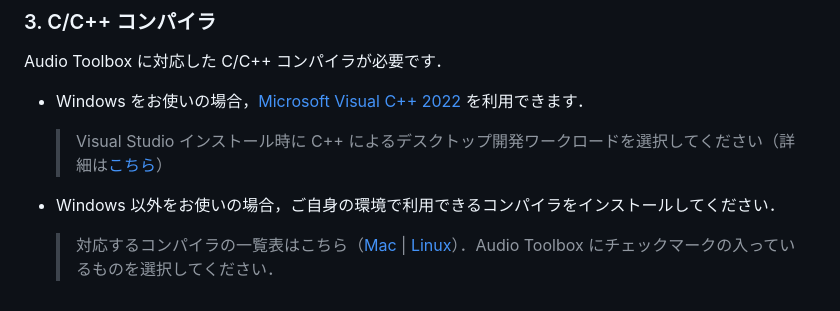
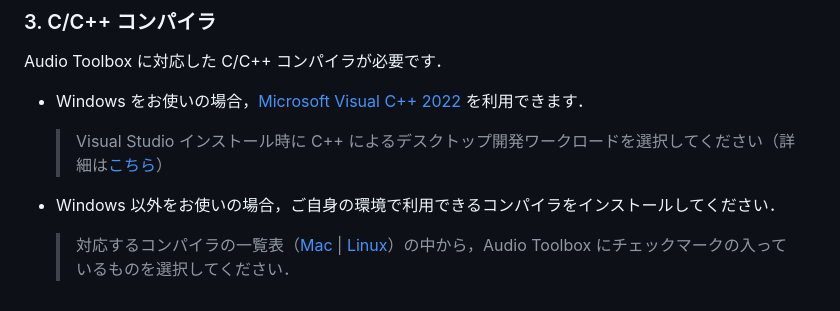
Before and after one commit to kzkmtmt/audioPlugins, a Markdown page: README.md, the part around the change. Rendered like a GitHub page.

```diff
--- a/README.md
+++ b/README.md
@@ -51,4 +51,4 @@ Audio Toolbox に対応した C/C++ コンパイラが必要です．
   > Visual Studio インストール時に C++ によるデスクトップ開発ワークロードを選択してください（詳細は[こちら](https://jp.mathworks.com/matlabcentral/answers/443349-how-do-i-install-visual-studio-for-use-with-matlab-simulink)）
 
 * Windows 以外をお使いの場合，ご自身の環境で利用できるコンパイラをインストールしてください．
-  > 対応するコンパイラの一覧表はこちら（[Mac](https://jp.mathworks.com/support/requirements/supported-compilers-mac.html) | [Linux](https://jp.mathworks.com/support/requirements/supported-compilers-linux.html)）．Audio Toolbox にチェックマークの入っているものを選択してください．
+  > 対応するコンパイラの一覧表（[Mac](https://jp.mathworks.com/support/requirements/supported-compilers-mac.html) | [Linux](https://jp.mathworks.com/support/requirements/supported-compilers-linux.html)）の中から，Audio Toolbox にチェックマークの入っているものを選択してください．
```
